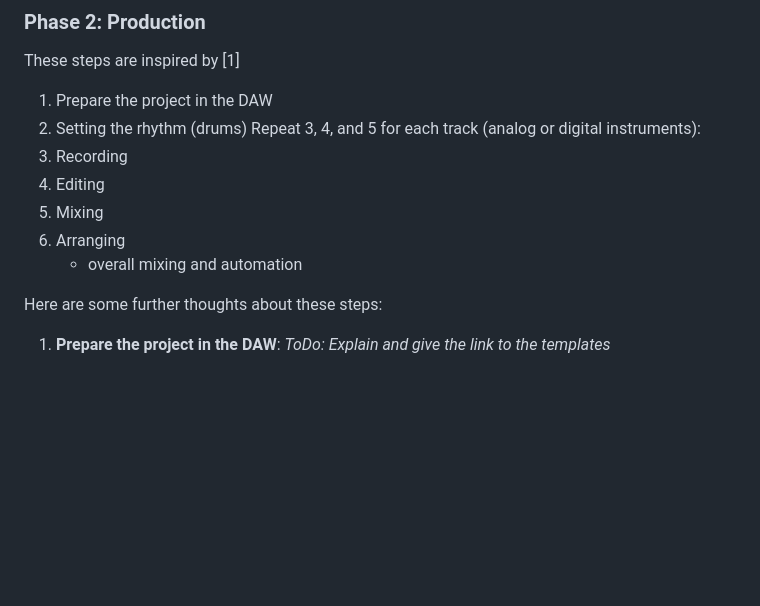
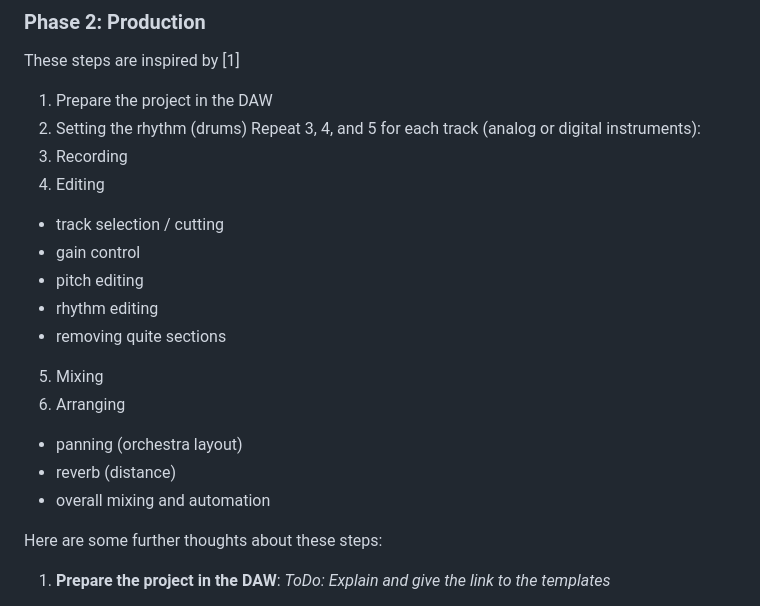
Before and after one commit to nyfelix/soundlab, a Markdown page: readme.md, the part around the change. Drawn GitHub-style; blank space fills up the shorter version.

Commit message:
Finished initial list of production steps

```diff
--- a/readme.md
+++ b/readme.md
@@ -94,9 +94,16 @@ These steps are inspired by [1]
    Repeat 3, 4, and 5 for each track (analog or digital instruments):
 3. Recording
 4. Editing
+  * track selection / cutting
+  * gain control
+  * pitch editing
+  * rhythm editing
+  * removing quite sections
 5. Mixing
 6. Arranging
-    * overall mixing and automation
+  * panning (orchestra layout)
+  * reverb (distance)
+  * overall mixing and automation
 
 Here are some further thoughts about these steps:
 
```
